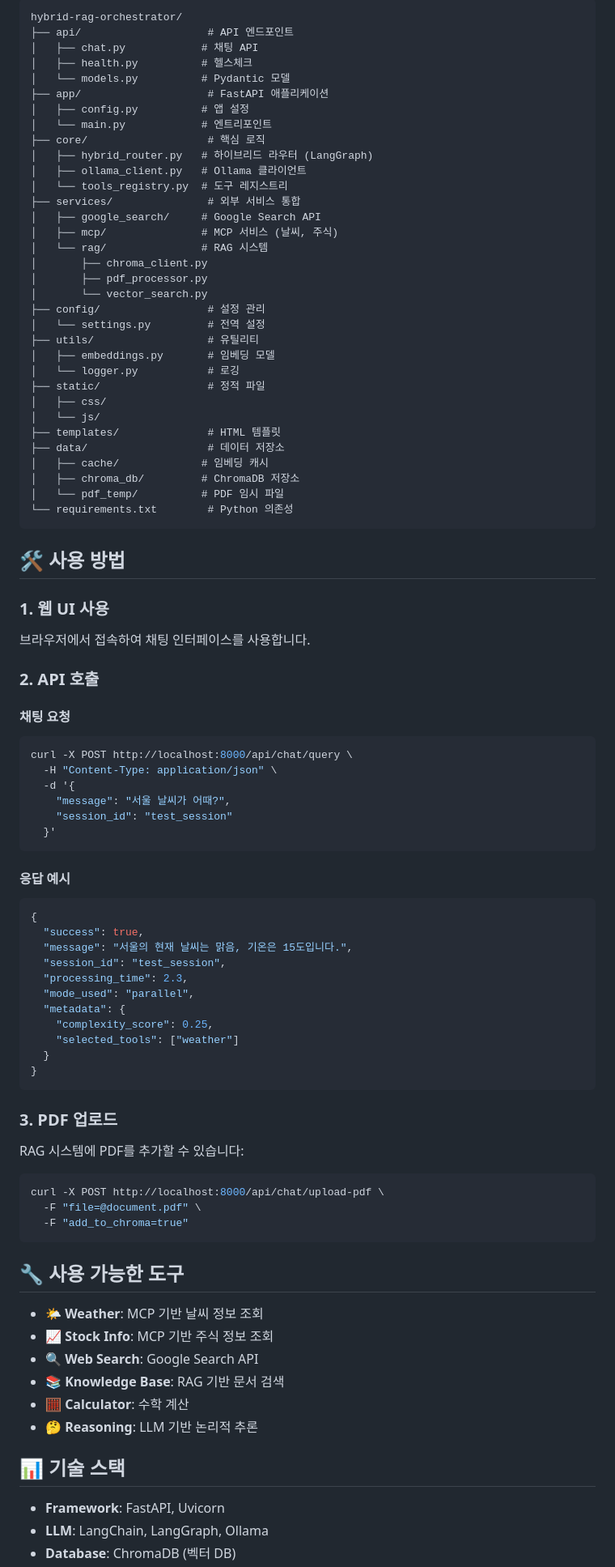
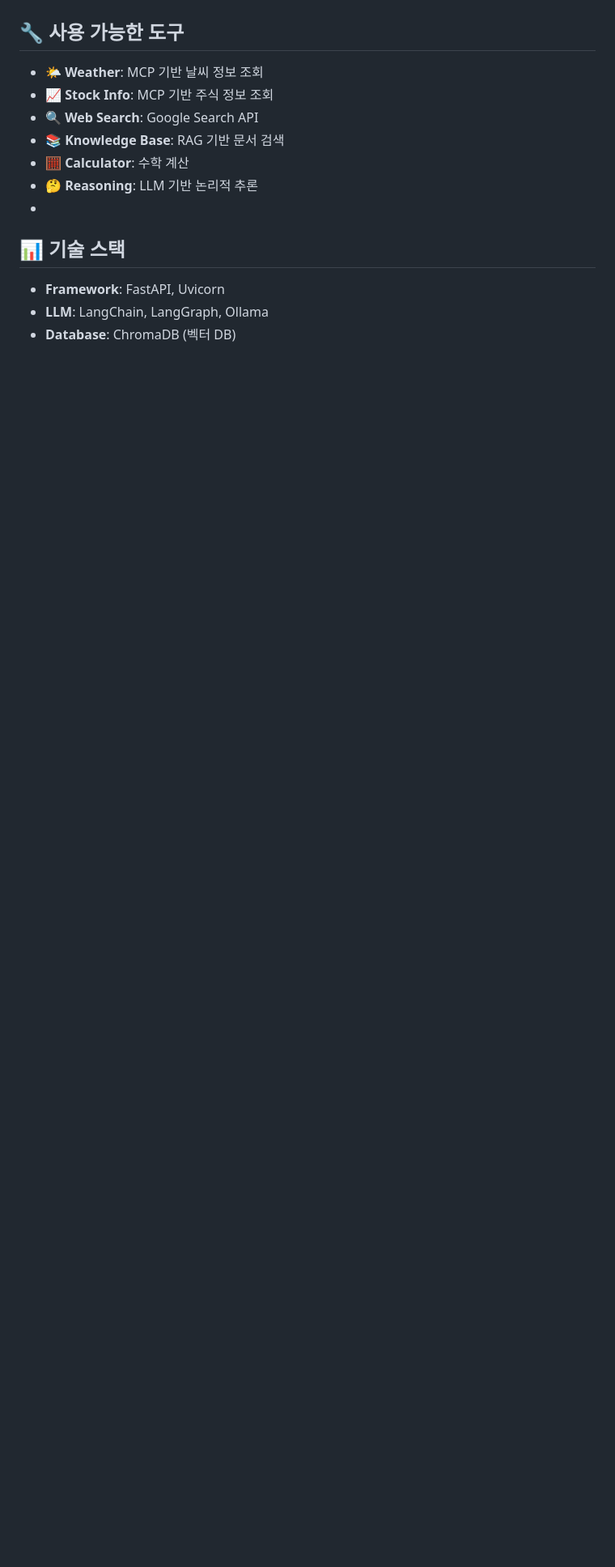
Before and after one commit to attackmood/hybrid-rag-orchestrator, a Markdown page: README.md, the part around one of its changes. Shown at 81% size. Rendered like a GitHub page; blank space fills up the shorter version.

Commit message:
Revise README with project overview and challenges
Updated project overview, features, and technical challenges in README.md.

````diff
--- a/README.md
+++ b/README.md
@@ -78,83 +15,3 @@ uvicorn app.main:app --reload --host 0.0.0.0 --port 8000
-```
-hybrid-rag-orchestrator/
-├── api/                    # API 엔드포인트
-│   ├── chat.py            # 채팅 API
-│   ├── health.py          # 헬스체크
-│   └── models.py          # Pydantic 모델
-├── app/                    # FastAPI 애플리케이션
-│   ├── config.py          # 앱 설정
-│   └── main.py            # 엔트리포인트
-├── core/                   # 핵심 로직
-│   ├── hybrid_router.py   # 하이브리드 라우터 (LangGraph)
-│   ├── ollama_client.py   # Ollama 클라이언트
-│   └── tools_registry.py  # 도구 레지스트리
-├── services/               # 외부 서비스 통합
-│   ├── google_search/     # Google Search API
-│   ├── mcp/               # MCP 서비스 (날씨, 주식)
-│   └── rag/               # RAG 시스템
-│       ├── chroma_client.py
-│       ├── pdf_processor.py
-│       └── vector_search.py
-├── config/                 # 설정 관리
-│   └── settings.py         # 전역 설정
-├── utils/                  # 유틸리티
-│   ├── embeddings.py       # 임베딩 모델
-│   └── logger.py           # 로깅
-├── static/                 # 정적 파일
-│   ├── css/
-│   └── js/
-├── templates/              # HTML 템플릿
-├── data/                   # 데이터 저장소
-│   ├── cache/             # 임베딩 캐시
-│   ├── chroma_db/         # ChromaDB 저장소
-│   └── pdf_temp/          # PDF 임시 파일
-└── requirements.txt        # Python 의존성
-```
-
-## 🛠️ 사용 방법
-
-### 1. 웹 UI 사용
-
-브라우저에서 접속하여 채팅 인터페이스를 사용합니다.
-
-### 2. API 호출
-
-#### 채팅 요청
-
-```bash
-curl -X POST http://localhost:8000/api/chat/query \
-  -H "Content-Type: application/json" \
-  -d '{
-    "message": "서울 날씨가 어때?",
-    "session_id": "test_session"
-  }'
-```
-
-#### 응답 예시
-
-```json
-{
-  "success": true,
-  "message": "서울의 현재 날씨는 맑음, 기온은 15도입니다.",
-  "session_id": "test_session",
-  "processing_time": 2.3,
-  "mode_used": "parallel",
-  "metadata": {
-    "complexity_score": 0.25,
-    "selected_tools": ["weather"]
-  }
-}
-```
-
-### 3. PDF 업로드
-
-RAG 시스템에 PDF를 추가할 수 있습니다:
-
-```bash
-curl -X POST http://localhost:8000/api/chat/upload-pdf \
-  -F "file=@document.pdf" \
-  -F "add_to_chroma=true"
-```
 
 ## 🔧 사용 가능한 도구
 
@@ -164,6 +21,7 @@ curl -X POST http://localhost:8000/api/chat/upload-pdf \
 - **📚 Knowledge Base**: RAG 기반 문서 검색
 - **🧮 Calculator**: 수학 계산
 - **🤔 Reasoning**: LLM 기반 논리적 추론
+-
 
 ## 📊 기술 스택
 
````
Also changed, not shown: other parts of README.md (+31 -72 lines).
